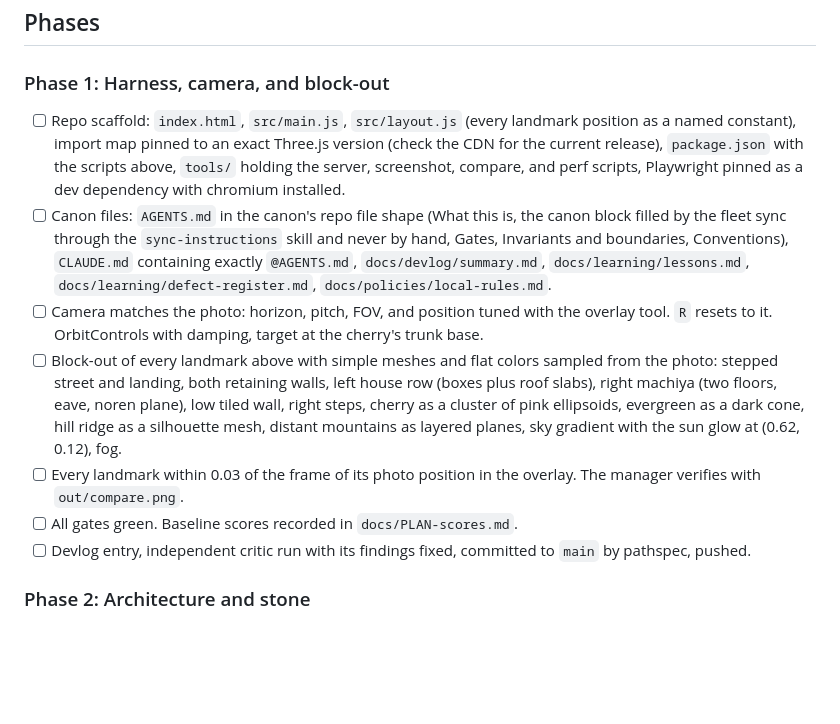
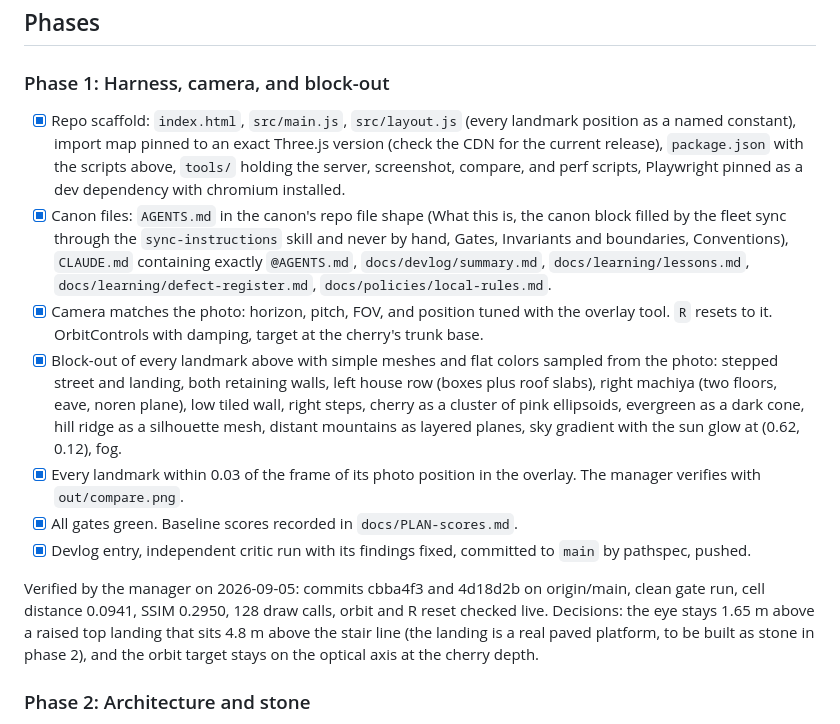
Before and after one commit to yanfengliu/scenes, a Markdown page: docs/PLAN.md, the part around the change. Drawn GitHub-style; blank space fills up the shorter version.

Commit message:
Plan: phase 1 verified by the manager
Co-Authored-By: Claude Fable 5.1 <noreply@anthropic.com>

```diff
--- a/docs/PLAN.md
+++ b/docs/PLAN.md
@@ -54,13 +54,15 @@ Light and color: the sun is low behind the hill, upper right, so everything is b
 
 ### Phase 1: Harness, camera, and block-out
 
-- [ ] Repo scaffold: `index.html`, `src/main.js`, `src/layout.js` (every landmark position as a named constant), import map pinned to an exact Three.js version (check the CDN for the current release), `package.json` with the scripts above, `tools/` holding the server, screenshot, compare, and perf scripts, Playwright pinned as a dev dependency with chromium installed.
-- [ ] Canon files: `AGENTS.md` in the canon's repo file shape (What this is, the canon block filled by the fleet sync through the `sync-instructions` skill and never by hand, Gates, Invariants and boundaries, Conventions), `CLAUDE.md` containing exactly `@AGENTS.md`, `docs/devlog/summary.md`, `docs/learning/lessons.md`, `docs/learning/defect-register.md`, `docs/policies/local-rules.md`.
-- [ ] Camera matches the photo: horizon, pitch, FOV, and position tuned with the overlay tool. `R` resets to it. OrbitControls with damping, target at the cherry's trunk base.
-- [ ] Block-out of every landmark above with simple meshes and flat colors sampled from the photo: stepped street and landing, both retaining walls, left house row (boxes plus roof slabs), right machiya (two floors, eave, noren plane), low tiled wall, right steps, cherry as a cluster of pink ellipsoids, evergreen as a dark cone, hill ridge as a silhouette mesh, distant mountains as layered planes, sky gradient with the sun glow at (0.62, 0.12), fog.
-- [ ] Every landmark within 0.03 of the frame of its photo position in the overlay. The manager verifies with `out/compare.png`.
-- [ ] All gates green. Baseline scores recorded in `docs/PLAN-scores.md`.
-- [ ] Devlog entry, independent critic run with its findings fixed, committed to `main` by pathspec, pushed.
+- [x] Repo scaffold: `index.html`, `src/main.js`, `src/layout.js` (every landmark position as a named constant), import map pinned to an exact Three.js version (check the CDN for the current release), `package.json` with the scripts above, `tools/` holding the server, screenshot, compare, and perf scripts, Playwright pinned as a dev dependency with chromium installed.
+- [x] Canon files: `AGENTS.md` in the canon's repo file shape (What this is, the canon block filled by the fleet sync through the `sync-instructions` skill and never by hand, Gates, Invariants and boundaries, Conventions), `CLAUDE.md` containing exactly `@AGENTS.md`, `docs/devlog/summary.md`, `docs/learning/lessons.md`, `docs/learning/defect-register.md`, `docs/policies/local-rules.md`.
+- [x] Camera matches the photo: horizon, pitch, FOV, and position tuned with the overlay tool. `R` resets to it. OrbitControls with damping, target at the cherry's trunk base.
+- [x] Block-out of every landmark above with simple meshes and flat colors sampled from the photo: stepped street and landing, both retaining walls, left house row (boxes plus roof slabs), right machiya (two floors, eave, noren plane), low tiled wall, right steps, cherry as a cluster of pink ellipsoids, evergreen as a dark cone, hill ridge as a silhouette mesh, distant mountains as layered planes, sky gradient with the sun glow at (0.62, 0.12), fog.
+- [x] Every landmark within 0.03 of the frame of its photo position in the overlay. The manager verifies with `out/compare.png`.
+- [x] All gates green. Baseline scores recorded in `docs/PLAN-scores.md`.
+- [x] Devlog entry, independent critic run with its findings fixed, committed to `main` by pathspec, pushed.
+
+Verified by the manager on 2026-09-05: commits cbba4f3 and 4d18d2b on origin/main, clean gate run, cell distance 0.0941, SSIM 0.2950, 128 draw calls, orbit and R reset checked live. Decisions: the eye stays 1.65 m above a raised top landing that sits 4.8 m above the stair line (the landing is a real paved platform, to be built as stone in phase 2), and the orbit target stays on the optical axis at the cherry depth.
 
 ### Phase 2: Architecture and stone
 
```
